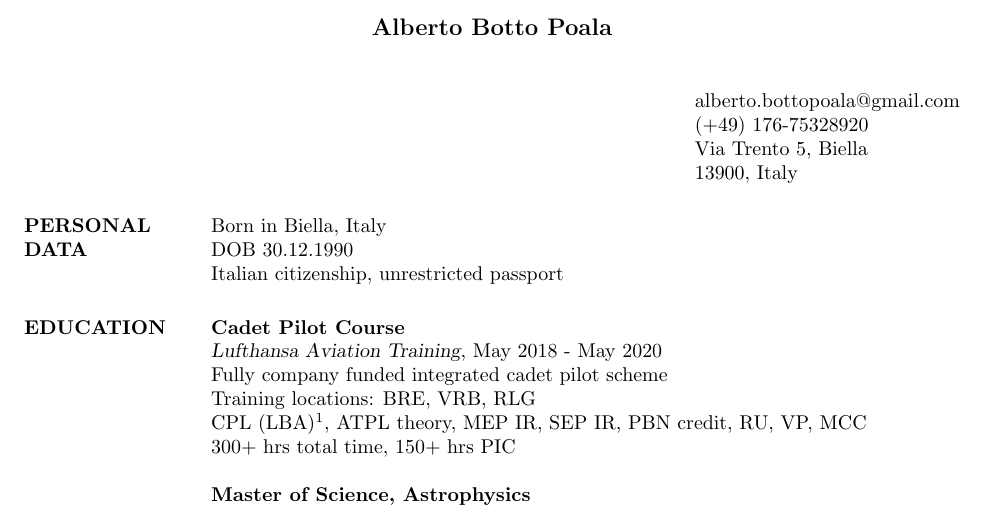
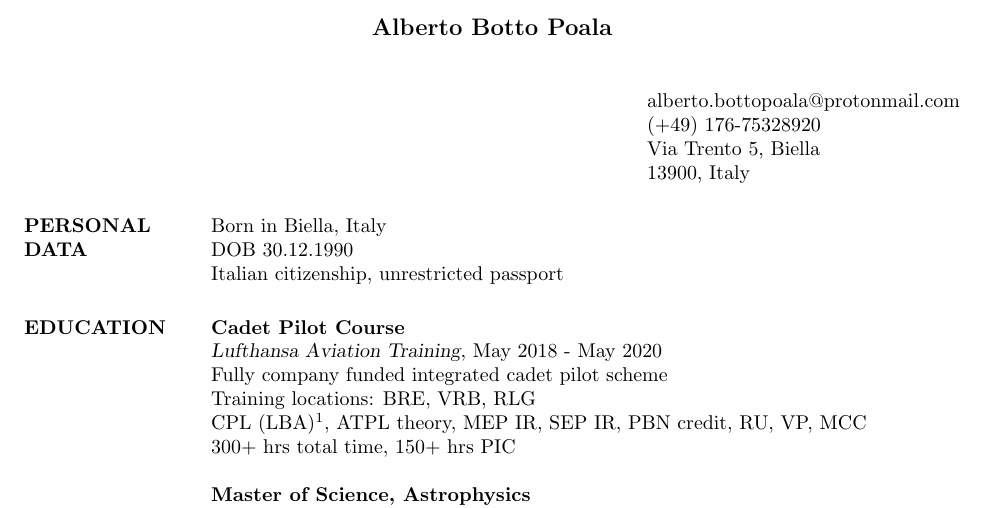
Before and after one commit to albertobottopoala/resume, a LaTeX CV (cv.tex): part of page 1 of 2, cut so that both start at the same text. Compiled offline with pdfLaTeX.

Commit message:
change email to protonmail

```diff
--- a/cv.tex
+++ b/cv.tex
@@ -71,7 +71,7 @@
 %\\Github : https://www.github.com/Aneesh540\\
 %}
 \address{}
-\address{ \\ \\alberto.bottopoala@gmail.com \\(+49) 176-75328920\\ Via Trento 5, Biella\\ 13900, Italy\\}
+\address{ \\ \\alberto.bottopoala@protonmail.com \\(+49) 176-75328920\\ Via Trento 5, Biella\\ 13900, Italy\\}
 %\begin{figure}
 %\vspace{+10cm}\hspace{+10cm}
 %\includegraphics[width=1.15in, height=1.45in]{images/cv.jpeg}
```
